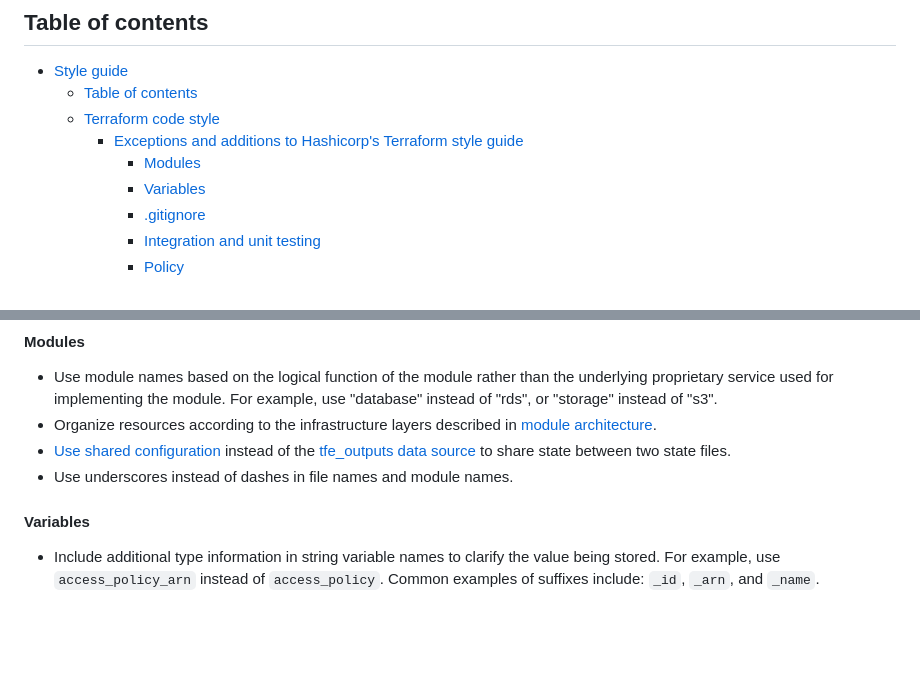
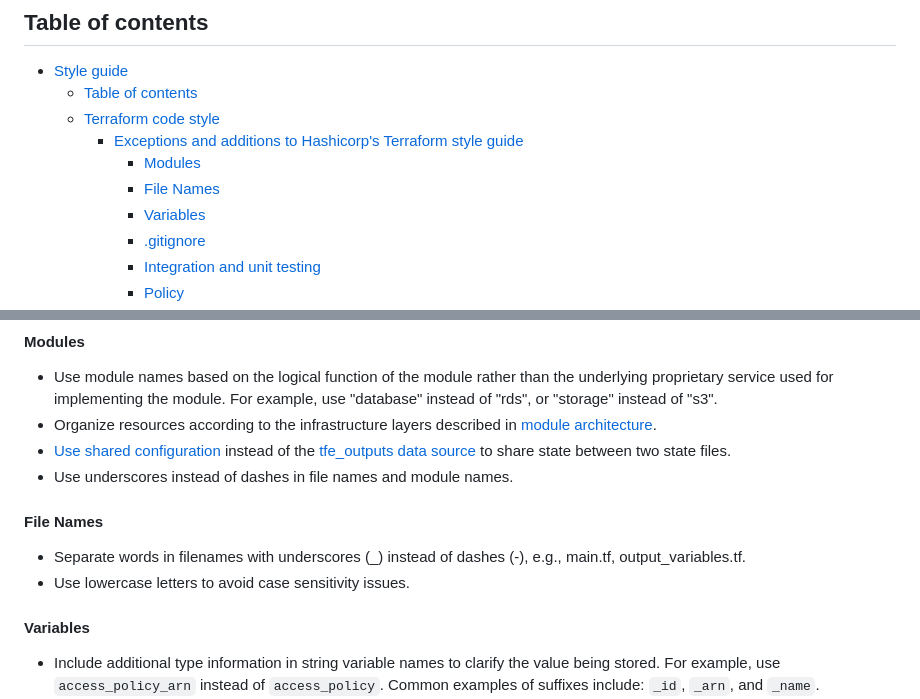
Before and after one commit to navapbc/platform-test, a Markdown page: docs/infra/style-guide.md, 2 parts joined by grey strips. GitHub-like rendering; blank space fills up the shorter version.

```diff
--- a/docs/infra/style-guide.md
+++ b/docs/infra/style-guide.md
@@ -7,6 +7,7 @@
   - [Terraform code style](#terraform-code-style)
     - [Exceptions and additions to Hashicorp's Terraform style guide](#exceptions-and-additions-to-hashicorps-terraform-style-guide)
       - [Modules](#modules)
+      - [File Names](#file-names)
       - [Variables](#variables)
       - [.gitignore](#gitignore)
       - [Integration and unit testing](#integration-and-unit-testing)
@@ -27,6 +28,11 @@ Here are some exceptions (and additions) to Hashicorp's Terraform style guide.
 - Organize resources according to the infrastructure layers described in [module architecture](/docs/infra/module-architecture.md).
 - [Use shared configuration](/docs/infra/module-dependencies.md) instead of the [tfe_outputs data source](https://registry.terraform.io/providers/hashicorp/tfe/latest/docs/data-sources/outputs) to share state between two state files.
 - Use underscores instead of dashes in file names and module names.
+
+#### File Names
+
+- Separate words in filenames with underscores (\_) instead of dashes (-), e.g., main.tf, output_variables.tf.
+- Use lowercase letters to avoid case sensitivity issues.
 
 #### Variables
 
```
